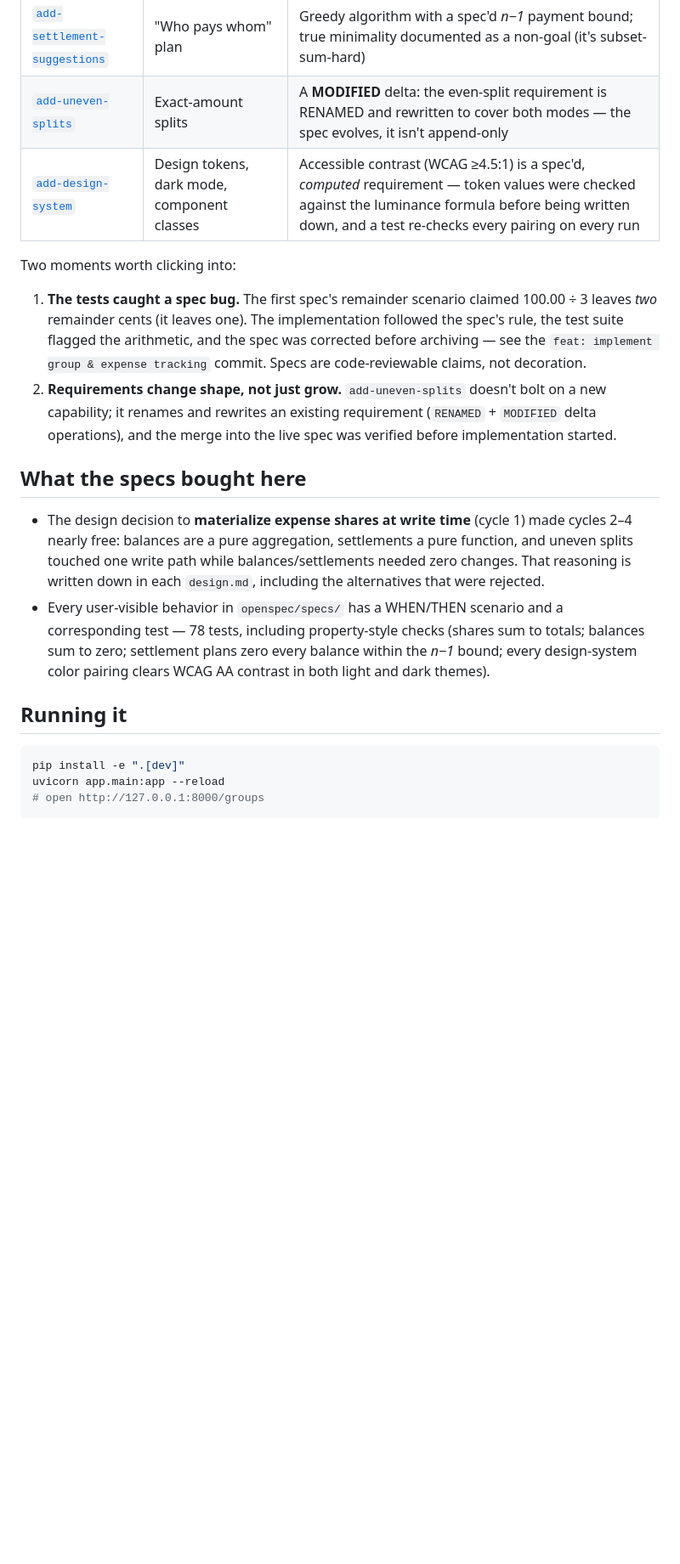
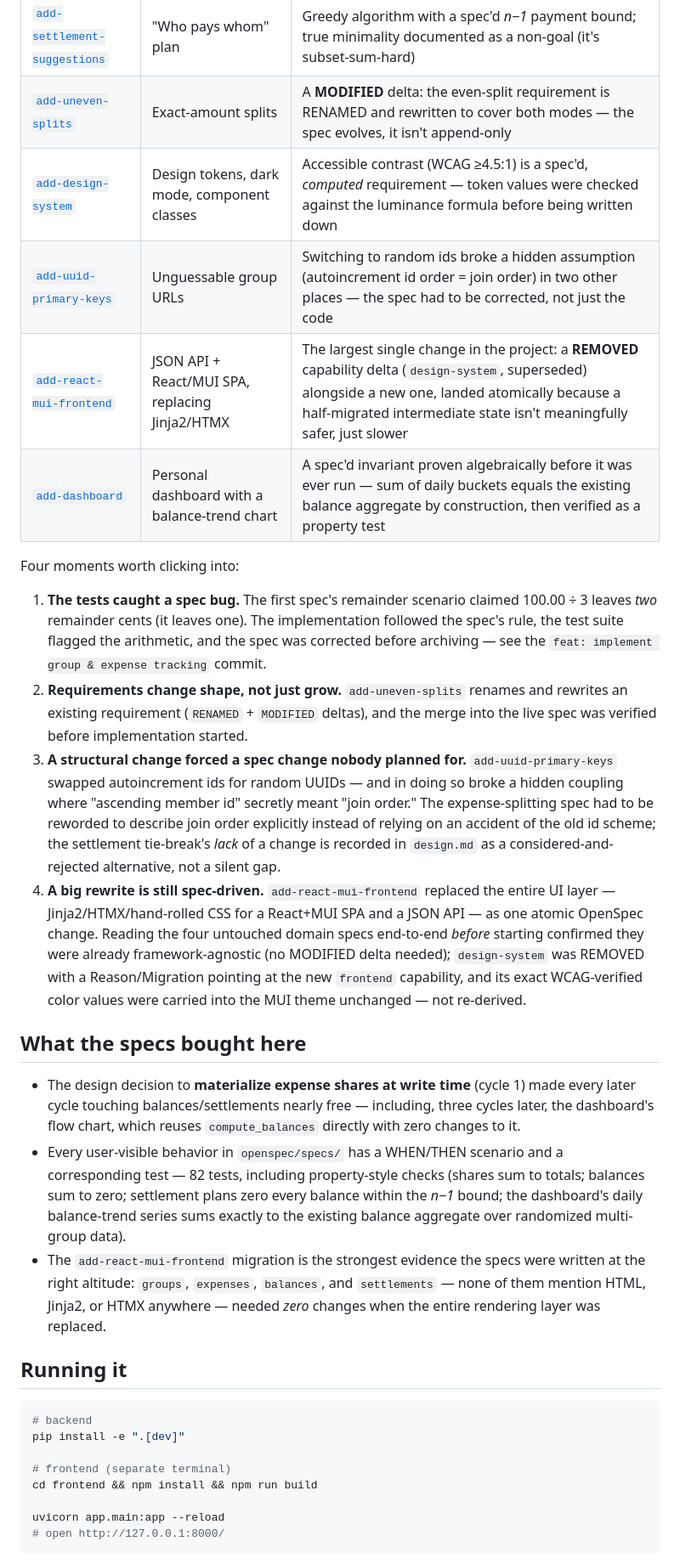
Before and after one commit to boolean-ambiguous/fairsplit, a Markdown page: README.md, the part around one of its changes. Shown at 85% size. Rendered like a GitHub page; blank space fills up the shorter version.

Commit message:
docs: rewrite README for the 8-cycle history
Covers all three new cycles (UUID PKs, React+MUI rewrite, dashboard),
updates the stack/running/repo-layout sections for the new JSON API +
SPA architecture, and adds the four moments worth reading: the spec
bug the tests caught, requirements changing shape, a structural change
forcing an unplanned spec correction, and a full frontend rewrite
landing as one atomic spec-driven change with zero domain-spec churn.

Co-Authored-By: Claude Fable 5 <noreply@anthropic.com>
Claude-Session: https://claude.ai/code/session_01JLd9KqmHwphvfCw9UeoRNa

````diff
--- a/README.md
+++ b/README.md
@@ -38,38 +39,63 @@ readable in `git log`:
 | [`add-balance-tracking`](openspec/changes/archive/2026-07-31-add-balance-tracking/) | Per-member net balances | Zero-sum invariant spec'd and tested as a property over randomized expense sets |
 | [`add-settlement-suggestions`](openspec/changes/archive/2026-07-31-add-settlement-suggestions/) | "Who pays whom" plan | Greedy algorithm with a spec'd *n−1* payment bound; true minimality documented as a non-goal (it's subset-sum-hard) |
 | [`add-uneven-splits`](openspec/changes/archive/2026-07-31-add-uneven-splits/) | Exact-amount splits | A **MODIFIED** delta: the even-split requirement is RENAMED and rewritten to cover both modes — the spec evolves, it isn't append-only |
-| [`add-design-system`](openspec/changes/archive/2026-07-31-add-design-system/) | Design tokens, dark mode, component classes | Accessible contrast (WCAG ≥4.5:1) is a spec'd, *computed* requirement — token values were checked against the luminance formula before being written down, and a test re-checks every pairing on every run |
+| [`add-design-system`](openspec/changes/archive/2026-07-31-add-design-system/) | Design tokens, dark mode, component classes | Accessible contrast (WCAG ≥4.5:1) is a spec'd, *computed* requirement — token values were checked against the luminance formula before being written down |
+| [`add-uuid-primary-keys`](openspec/changes/archive/2026-07-31-add-uuid-primary-keys/) | Unguessable group URLs | Switching to random ids broke a hidden assumption (autoincrement id order = join order) in two other places — the spec had to be corrected, not just the code |
+| [`add-react-mui-frontend`](openspec/changes/archive/2026-07-31-add-react-mui-frontend/) | JSON API + React/MUI SPA, replacing Jinja2/HTMX | The largest single change in the project: a **REMOVED** capability delta (`design-system`, superseded) alongside a new one, landed atomically because a half-migrated intermediate state isn't meaningfully safer, just slower |
+| [`add-dashboard`](openspec/changes/archive/2026-07-31-add-dashboard/) | Personal dashboard with a balance-trend chart | A spec'd invariant proven algebraically before it was ever run — sum of daily buckets equals the existing balance aggregate by construction, then verified as a property test |
 
-Two moments worth clicking into:
+Four moments worth clicking into:
 
 1. **The tests caught a spec bug.** The first spec's remainder scenario
    claimed 100.00 ÷ 3 leaves *two* remainder cents (it leaves one). The
    implementation followed the spec's rule, the test suite flagged the
    arithmetic, and the spec was corrected before archiving — see the
-   `feat: implement group & expense tracking` commit. Specs are code-reviewable
-   claims, not decoration.
-2. **Requirements change shape, not just grow.** `add-uneven-splits` doesn't
-   bolt on a new capability; it renames and rewrites an existing requirement
-   (`RENAMED` + `MODIFIED` delta operations), and the merge into the live spec
-   was verified before implementation started.
+   `feat: implement group & expense tracking` commit.
+2. **Requirements change shape, not just grow.** `add-uneven-splits` renames
+   and rewrites an existing requirement (`RENAMED` + `MODIFIED` deltas), and
+   the merge into the live spec was verified before implementation started.
+3. **A structural change forced a spec change nobody planned for.**
+   `add-uuid-primary-keys` swapped autoincrement ids for random UUIDs — and in
+   doing so broke a hidden coupling where "ascending member id" secretly meant
+   "join order." The expense-splitting spec had to be reworded to describe
+   join order explicitly instead of relying on an accident of the old id
+   scheme; the settlement tie-break's *lack* of a change is recorded in
+   `design.md` as a considered-and-rejected alternative, not a silent gap.
+4. **A big rewrite is still spec-driven.** `add-react-mui-frontend` replaced
+   the entire UI layer — Jinja2/HTMX/hand-rolled CSS for a React+MUI SPA and a
+   JSON API — as one atomic OpenSpec change. Reading the four untouched
+   domain specs end-to-end *before* starting confirmed they were already
+   framework-agnostic (no MODIFIED delta needed); `design-system` was REMOVED
+   with a Reason/Migration pointing at the new `frontend` capability, and its
+   exact WCAG-verified color values were carried into the MUI theme unchanged
+   — not re-derived.
 
 ## What the specs bought here
 
 - The design decision to **materialize expense shares at write time**
-  (cycle 1) made cycles 2–4 nearly free: balances are a pure aggregation,
-  settlements a pure function, and uneven splits touched one write path while
-  balances/settlements needed zero changes. That reasoning is written down in
-  each `design.md`, including the alternatives that were rejected.
+  (cycle 1) made every later cycle touching balances/settlements nearly free
+  — including, three cycles later, the dashboard's flow chart, which reuses
+  `compute_balances` directly with zero changes to it.
 - Every user-visible behavior in `openspec/specs/` has a WHEN/THEN scenario
-  and a corresponding test — 78 tests, including property-style checks
+  and a corresponding test — 82 tests, including property-style checks
   (shares sum to totals; balances sum to zero; settlement plans zero every
-  balance within the *n−1* bound; every design-system color pairing clears
-  WCAG AA contrast in both light and dark themes).
+  balance within the *n−1* bound; the dashboard's daily balance-trend series
+  sums exactly to the existing balance aggregate over randomized multi-group
+  data).
+- The `add-react-mui-frontend` migration is the strongest evidence the specs
+  were written at the right altitude: `groups`, `expenses`, `balances`, and
+  `settlements` — none of them mention HTML, Jinja2, or HTMX anywhere — needed
+  *zero* changes when the entire rendering layer was replaced.
 
 ## Running it
 
 ```bash
+# backend
 pip install -e ".[dev]"
+
+# frontend (separate terminal)
+cd frontend && npm install && npm run build
+
 uvicorn app.main:app --reload
-# open http://127.0.0.1:8000/groups
+# open http://127.0.0.1:8000/
 ```
````
Also changed, not shown: other parts of README.md (+22 -10 lines).
